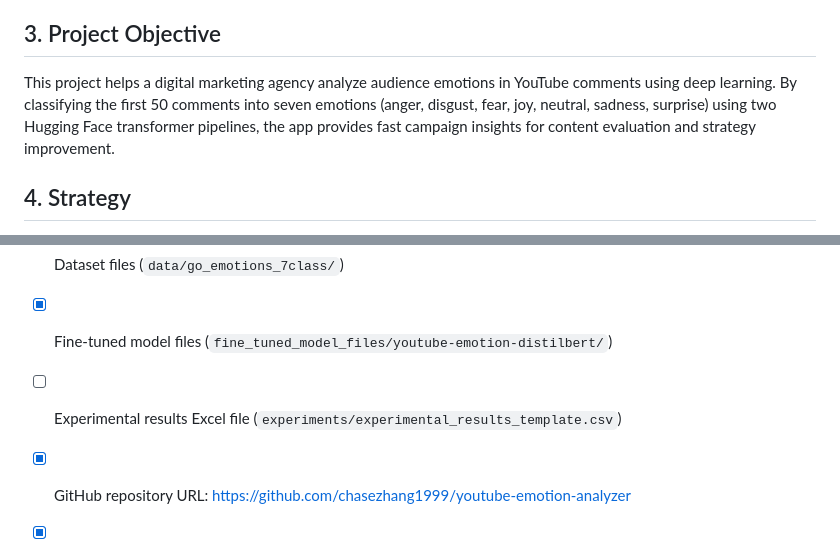
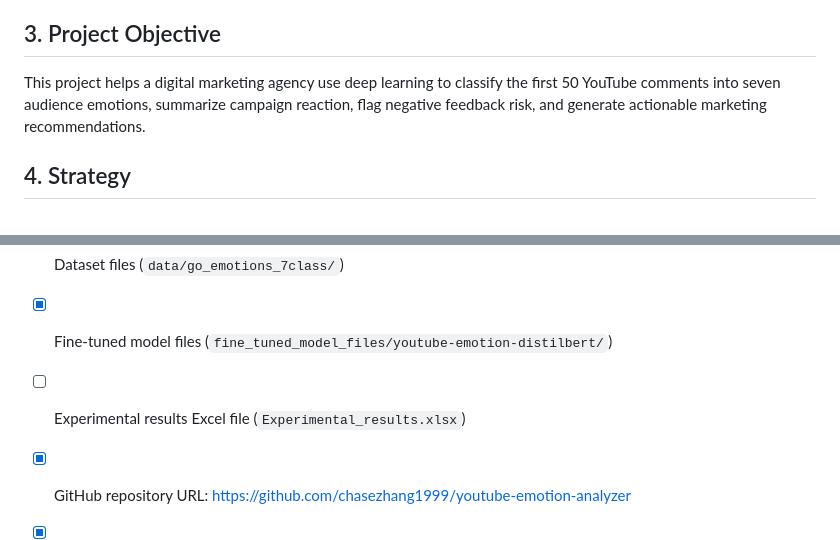
Before and after one commit to chasezhang1999/youtube-emotion-analyzer, a Markdown page: docs/report/Project_report_skeleton.md, 2 parts joined by grey strips. GitHub-like rendering.

Commit message:
Refine report objective

```diff
--- a/docs/report/Project_report_skeleton.md
+++ b/docs/report/Project_report_skeleton.md
@@ -18,7 +18,7 @@ InsightWave Digital Marketing Agency helps brands evaluate social media campaign
 
 ## 3. Project Objective
 
-This project helps a digital marketing agency analyze audience emotions in YouTube comments using deep learning. By classifying the first 50 comments into seven emotions (anger, disgust, fear, joy, neutral, sadness, surprise) using two Hugging Face transformer pipelines, the app provides fast campaign insights for content evaluation and strategy improvement.
+This project helps a digital marketing agency use deep learning to classify the first 50 YouTube comments into seven audience emotions, summarize campaign reaction, flag negative feedback risk, and generate actionable marketing recommendations.
 
 ## 4. Strategy
 
@@ -280,7 +280,7 @@ Overall, the project demonstrates how Hugging Face transformer models can suppor
 - [x] Streamlit app files (`streamlit_app.py`, `youtube_emotion/`, `requirements.txt`)
 - [x] Dataset files (`data/go_emotions_7class/`)
 - [x] Fine-tuned model files (`fine_tuned_model_files/youtube-emotion-distilbert/`)
-- [ ] Experimental results Excel file (`experiments/experimental_results_template.csv`)
+- [ ] Experimental results Excel file (`Experimental_results.xlsx`)
 - [x] GitHub repository URL: https://github.com/chasezhang1999/youtube-emotion-analyzer
 - [x] Hugging Face model URL: https://huggingface.co/chase1zhang/youtube-emotion-distilbert
 - [x] Streamlit Cloud app URL: https://youtube-emotion-analyzer.streamlit.app/
```
